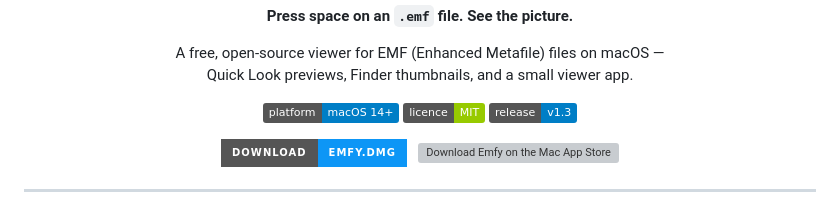
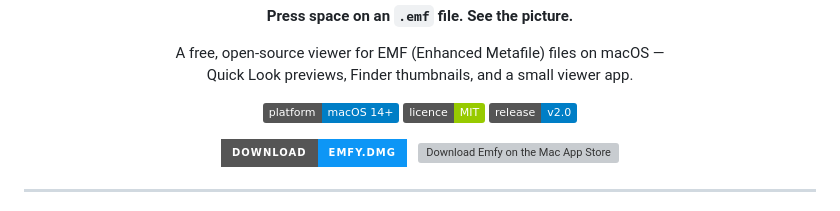
Before and after one commit to whosneet/emfy, a Markdown page: README.md, the part around the change. GitHub-like rendering; badges without logos; grey boxes are pictures that could not be loaded.

Commit message:
docs: point the release badge at v2.0

```diff
--- a/README.md
+++ b/README.md
@@ -12,7 +12,7 @@ Quick Look previews, Finder thumbnails, and a small viewer app.</p>
 <p>
 <a href="https://github.com/whosneet/emfy/releases/latest"><img src="https://img.shields.io/badge/platform-macOS%2014%2B-blue" alt="Platform: macOS 14+"></a>
 <a href="LICENSE"><img src="https://img.shields.io/badge/licence-MIT-green" alt="Licence: MIT"></a>
-<a href="https://github.com/whosneet/emfy/releases/latest"><img src="https://img.shields.io/badge/release-v1.3-blue" alt="Latest release: v1.3"></a>
+<a href="https://github.com/whosneet/emfy/releases/latest"><img src="https://img.shields.io/badge/release-v2.0-blue" alt="Latest release: v2.0"></a>
 </p>
 
 <p>
```
